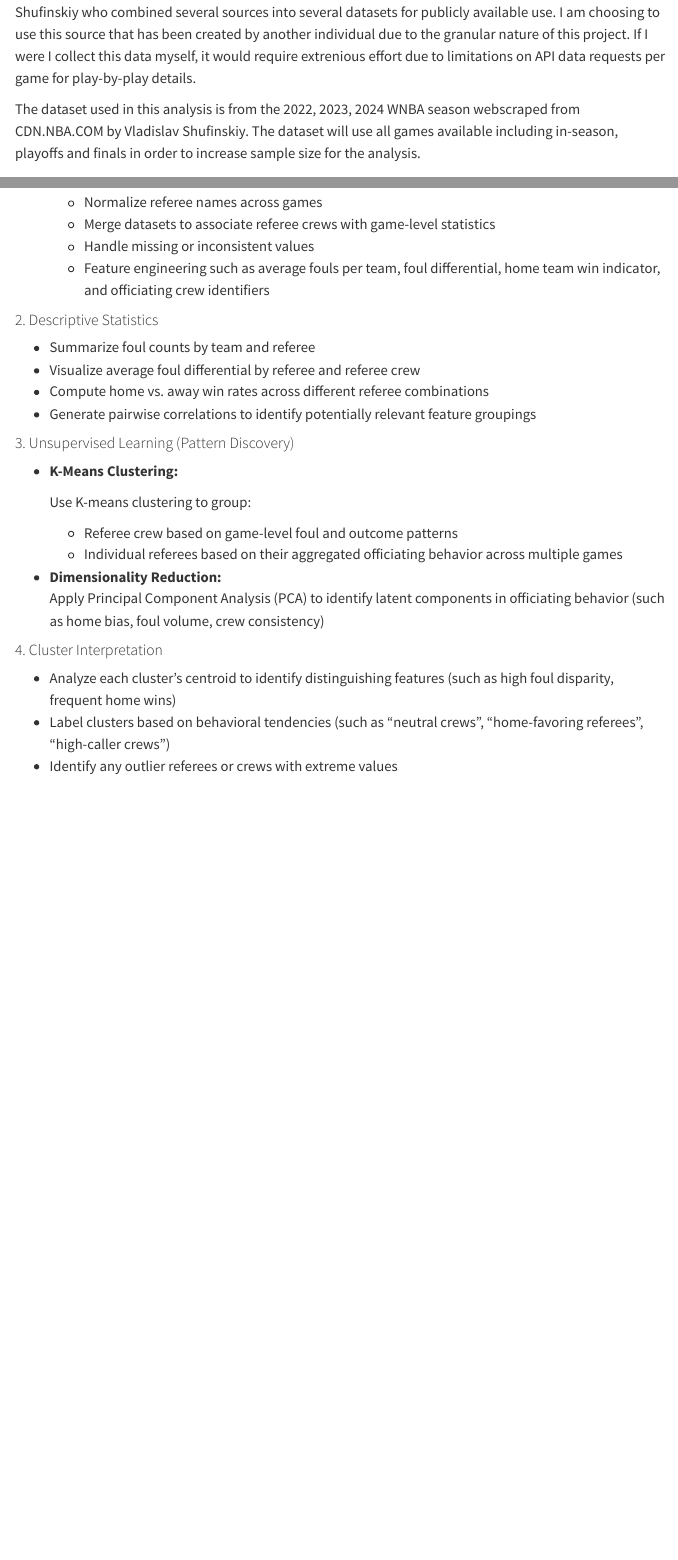
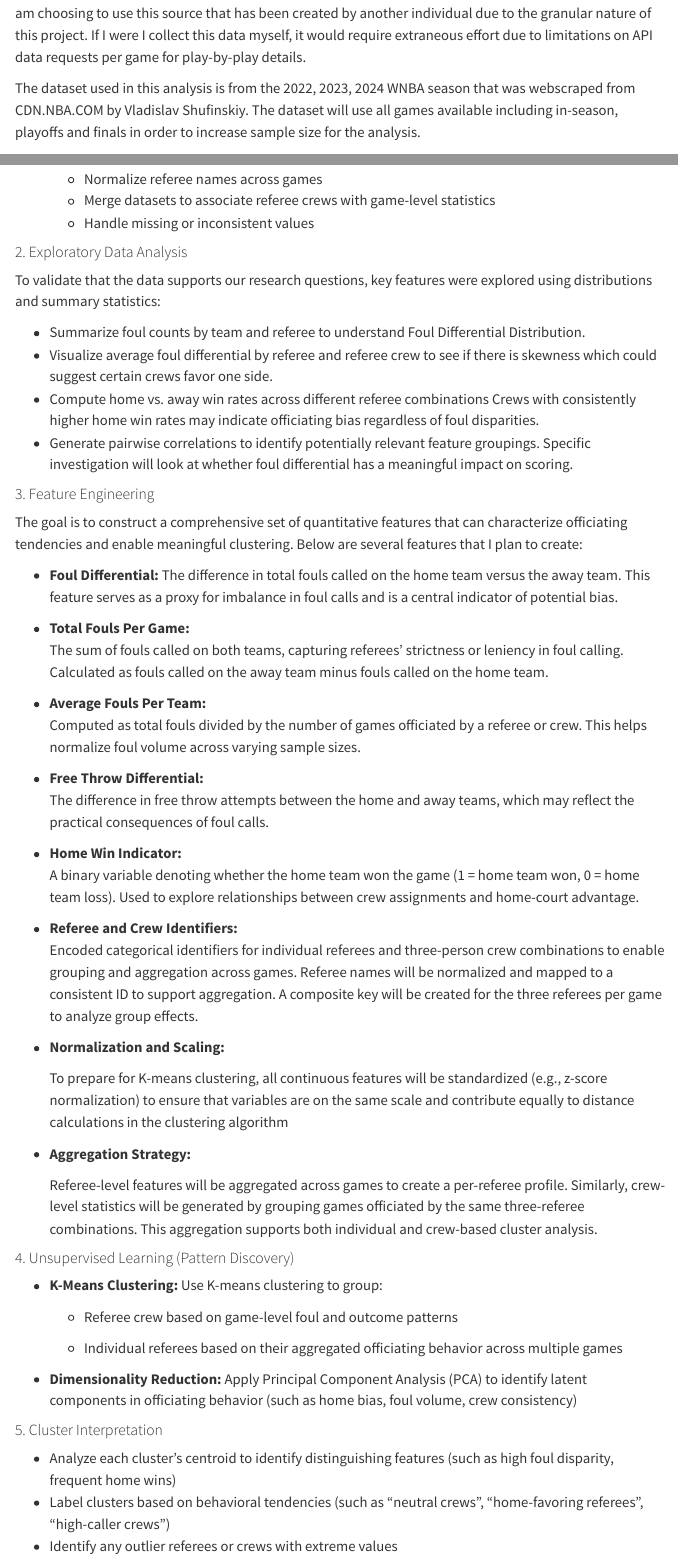
Before and after one commit to INFO-523-SU25/final-project-esplain, a Quarto document (proposal.qmd): the page in a window 1100 px wide, from 2060 px down before the commit and from 620 px down after it, and a second part further down, joined at a grey line. Rendered offline with R 4.5, knitr and Pandoc in place of Quarto, with nearby package versions; menus at the side of the page are left out.

Commit message:
Completed updates based on Garcia-Kyle peer review feedback, fixes #1

````diff
--- a/proposal.qmd
+++ b/proposal.qmd
@@ -40,6 +40,10 @@ from sklearn.decomposition import PCA
 
 ## Dataset
 
+The dataset required for this project is a granular play-by-play level dataset in order to capture the fouls called within a game with an identifiable referee. The chosen dataset is from Kaggle created by Vladislav Shufinskiy ([dataset link](https://www.kaggle.com/datasets/brains14482/nba-playbyplay-and-shotdetails-data-19962021/data)) who combined several sources into several datasets for publicly available use. I am choosing to use this source that has been created by another individual due to the granular nature of this project. If I were I collect this data myself, it would require extraneous effort due to limitations on API data requests per game for play-by-play details.
+
+The dataset used in this analysis is from the 2022, 2023, 2024 WNBA season that was webscraped from CDN.NBA.COM by Vladislav Shufinskiy. The dataset will use all games available including in-season, playoffs and finals in order to increase sample size for the analysis.
+
 ```{python}
 #| label: load-dataset
 #| message: false
@@ -71,6 +75,3 @@ print("\nFirst 5 rows:")
 wnba_data.head()
 ```
 
-The dataset required for this project is a granular play-by-play level dataset in order to capture the fouls called within a game with an identifiable referee. The chosen dataset is from Kaggle created by Vladislav Shufinskiy who combined several sources into several datasets for publicly available use. I am choosing to use this source that has been created by another individual due to the granular nature of this project. If I were I collect this data myself, it would require extrenious effort due to limitations on API data requests per game for play-by-play details.
-
-The dataset used in this analysis is from the 2022, 2023, 2024 WNBA season webscraped from CDN.NBA.COM by Vladislav Shufinskiy. The dataset will use all games available including in-season, playoffs and finals in order to increase sample size for the analysis.
@@ -114,31 +114,59 @@ This study will examine potential officiating bias in WNBA games by analyzing re
 
 -   **Data Cleaning:**
 
-    -   Normalize referee names across games\
-    -   Merge datasets to associate referee crews with game-level statistics\
-    -   Handle missing or inconsistent values\
-    -   Feature engineering such as average fouls per team, foul differential, home team win indicator, and officiating crew identifiers
+    -   Normalize referee names across games
+    -   Merge datasets to associate referee crews with game-level statistics
+    -   Handle missing or inconsistent values
 
-#### 2. Descriptive Statistics
+#### 2. Exploratory Data Analysis
 
--   Summarize foul counts by team and referee\
--   Visualize average foul differential by referee and referee crew\
--   Compute home vs. away win rates across different referee combinations
--   Generate pairwise correlations to identify potentially relevant feature groupings
+To validate that the data supports our research questions, key features were explored using distributions and summary statistics:
 
-#### 3. Unsupervised Learning (Pattern Discovery)
+-   Summarize foul counts by team and referee to understand Foul Differential Distribution.
+-   Visualize average foul differential by referee and referee crew to see if there is skewness which could suggest certain crews favor one side.
+-   Compute home vs. away win rates across different referee combinations Crews with consistently higher home win rates may indicate officiating bias regardless of foul disparities.
+-   Generate pairwise correlations to identify potentially relevant feature groupings. Specific investigation will look at whether foul differential has a meaningful impact on scoring.
 
--   **K-Means Clustering:**
+#### 3. Feature Engineering
 
-    Use K-means clustering to group:
+The goal is to construct a comprehensive set of quantitative features that can characterize officiating tendencies and enable meaningful clustering. Below are several features that I plan to create:
+
+-   **Foul Differential:** The difference in total fouls called on the home team versus the away team. This feature serves as a proxy for imbalance in foul calls and is a central indicator of potential bias.
+
+-   **Total Fouls Per Game:**\
+    The sum of fouls called on both teams, capturing referees’ strictness or leniency in foul calling. Calculated as fouls called on the away team minus fouls called on the home team.
+
+-   **Average Fouls Per Team:**\
+    Computed as total fouls divided by the number of games officiated by a referee or crew. This helps normalize foul volume across varying sample sizes.
+
+-   **Free Throw Differential:**\
+    The difference in free throw attempts between the home and away teams, which may reflect the practical consequences of foul calls.
+
+-   **Home Win Indicator:**\
+    A binary variable denoting whether the home team won the game (1 = home team won, 0 = home team loss). Used to explore relationships between crew assignments and home-court advantage.
+
+-   **Referee and Crew Identifiers:**\
+    Encoded categorical identifiers for individual referees and three-person crew combinations to enable grouping and aggregation across games. Referee names will be normalized and mapped to a consistent ID to support aggregation. A composite key will be created for the three referees per game to analyze group effects.
+
+-   **Normalization and Scaling:**
+
+    To prepare for K-means clustering, all continuous features will be standardized (e.g., z-score normalization) to ensure that variables are on the same scale and contribute equally to distance calculations in the clustering algorithm
+
+-   **Aggregation Strategy:**
+
+    Referee-level features will be aggregated across games to create a per-referee profile. Similarly, crew-level statistics will be generated by grouping games officiated by the same three-referee combinations. This aggregation supports both individual and crew-based cluster analysis.
+
+#### 4. Unsupervised Learning (Pattern Discovery)
+
+-   **K-Means Clustering:** Use K-means clustering to group:
 
     -   Referee crew based on game-level foul and outcome patterns
+
     -   Individual referees based on their aggregated officiating behavior across multiple games
 
--   **Dimensionality Reduction:**\
-    Apply Principal Component Analysis (PCA) to identify latent components in officiating behavior (such as home bias, foul volume, crew consistency)
+-   **Dimensionality Reduction:** Apply Principal Component Analysis (PCA) to identify latent components in officiating behavior (such as home bias, foul volume, crew consistency)
 
-#### 4. Cluster Interpretation
+#### 5. Cluster Interpretation
 
 -   Analyze each cluster’s centroid to identify distinguishing features (such as high foul disparity, frequent home wins)
 -   Label clusters based on behavioral tendencies (such as "neutral crews", "home-favoring referees", "high-caller crews")
````
Also changed, not shown: docs/search.json, proposal.qmd (17 more changed lines), 3 other files.
